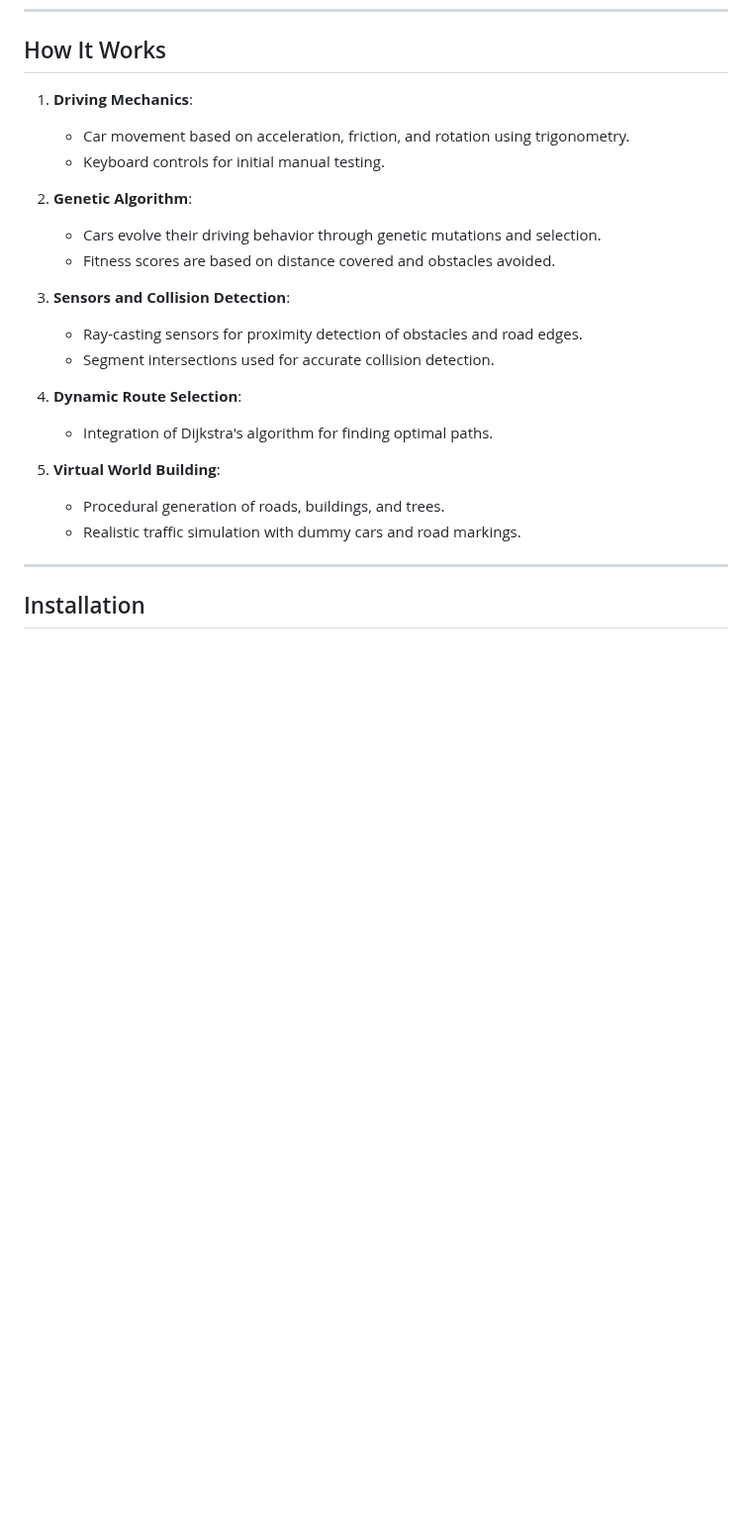
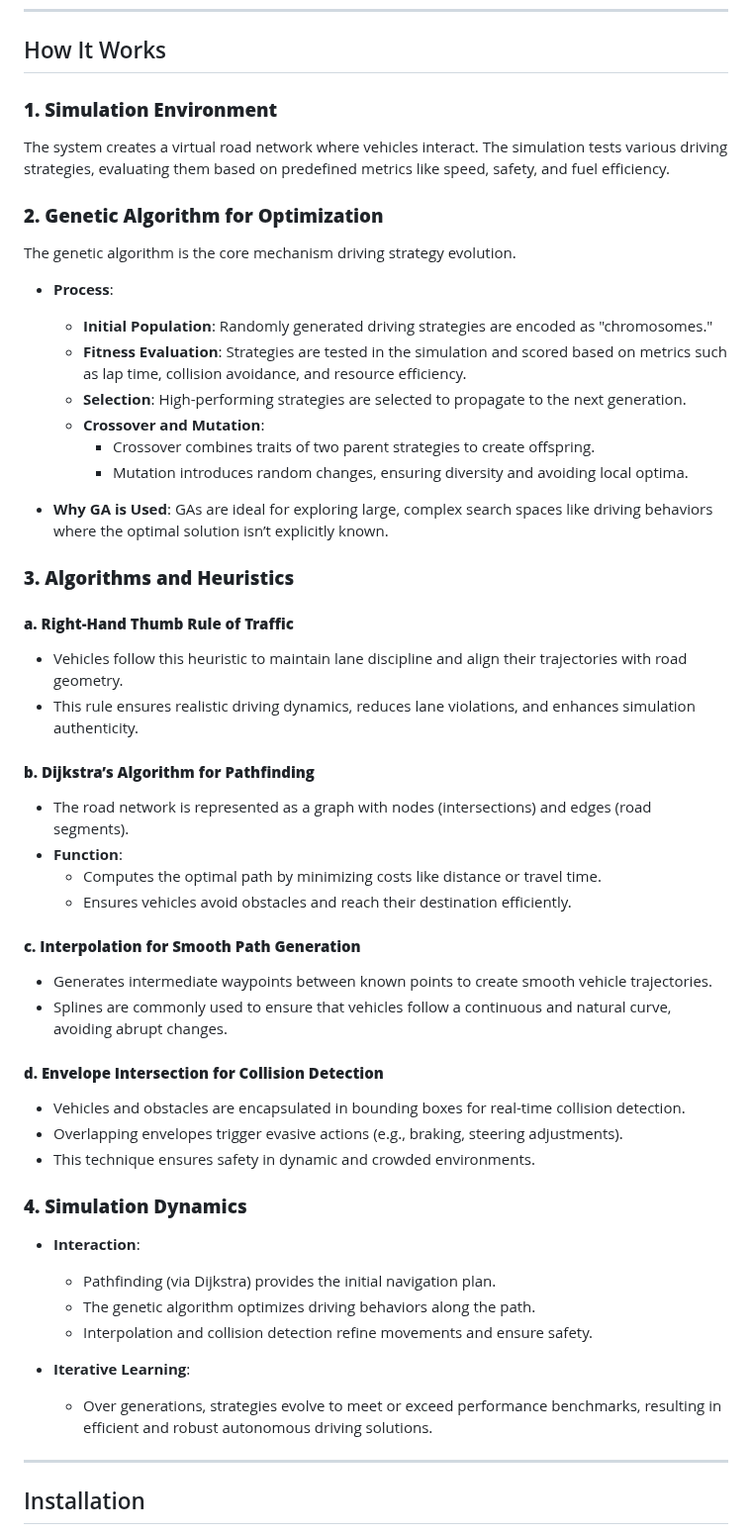
Before and after one commit to Shubhampatel001/EvoDrive-Genetic-Algorithm-for-Autonomous-Driving, a Markdown page: README.md, the part around the change. Shown at 99% size. Rendered like a GitHub page; blank space fills up the shorter version.

Commit message:
Updating readme.md
Co-authored by: Sayan <sayan112207@gmail.com>
Co-authored by: Shubham <vtshubham01@gmail.com>

```diff
--- a/README.md
+++ b/README.md
@@ -59,24 +59,52 @@ EvoDrive aims to simulate the following features in a dynamic environment:
 
 ## How It Works
 
-1. **Driving Mechanics**:
-   - Car movement based on acceleration, friction, and rotation using trigonometry.
-   - Keyboard controls for initial manual testing.
+### **1. Simulation Environment**
+The system creates a virtual road network where vehicles interact. The simulation tests various driving strategies, evaluating them based on predefined metrics like speed, safety, and fuel efficiency.
 
-2. **Genetic Algorithm**:
-   - Cars evolve their driving behavior through genetic mutations and selection.
-   - Fitness scores are based on distance covered and obstacles avoided.
+### **2. Genetic Algorithm for Optimization**
+The genetic algorithm is the core mechanism driving strategy evolution.
 
-3. **Sensors and Collision Detection**:
-   - Ray-casting sensors for proximity detection of obstacles and road edges.
-   - Segment intersections used for accurate collision detection.
+- **Process**:
+  - **Initial Population**: Randomly generated driving strategies are encoded as "chromosomes."
+  - **Fitness Evaluation**: Strategies are tested in the simulation and scored based on metrics such as lap time, collision avoidance, and resource efficiency.
+  - **Selection**: High-performing strategies are selected to propagate to the next generation.
+  - **Crossover and Mutation**:
+    - Crossover combines traits of two parent strategies to create offspring.
+    - Mutation introduces random changes, ensuring diversity and avoiding local optima.
 
-4. **Dynamic Route Selection**:
-   - Integration of Dijkstra's algorithm for finding optimal paths.
+- **Why GA is Used**:
+  GAs are ideal for exploring large, complex search spaces like driving behaviors where the optimal solution isn’t explicitly known.
 
-5. **Virtual World Building**:
-   - Procedural generation of roads, buildings, and trees.
-   - Realistic traffic simulation with dummy cars and road markings.
+### **3. Algorithms and Heuristics**
+
+#### **a. Right-Hand Thumb Rule of Traffic**
+- Vehicles follow this heuristic to maintain lane discipline and align their trajectories with road geometry.
+- This rule ensures realistic driving dynamics, reduces lane violations, and enhances simulation authenticity.
+
+#### **b. Dijkstra’s Algorithm for Pathfinding**
+- The road network is represented as a graph with nodes (intersections) and edges (road segments).
+- **Function**:
+  - Computes the optimal path by minimizing costs like distance or travel time.
+  - Ensures vehicles avoid obstacles and reach their destination efficiently.
+
+#### **c. Interpolation for Smooth Path Generation**
+- Generates intermediate waypoints between known points to create smooth vehicle trajectories.
+- Splines are commonly used to ensure that vehicles follow a continuous and natural curve, avoiding abrupt changes.
+
+#### **d. Envelope Intersection for Collision Detection**
+- Vehicles and obstacles are encapsulated in bounding boxes for real-time collision detection.
+- Overlapping envelopes trigger evasive actions (e.g., braking, steering adjustments).
+- This technique ensures safety in dynamic and crowded environments.
+
+### **4. Simulation Dynamics**
+- **Interaction**:
+  - Pathfinding (via Dijkstra) provides the initial navigation plan.
+  - The genetic algorithm optimizes driving behaviors along the path.
+  - Interpolation and collision detection refine movements and ensure safety.
+
+- **Iterative Learning**:
+  - Over generations, strategies evolve to meet or exceed performance benchmarks, resulting in efficient and robust autonomous driving solutions.
 
 ---
 
```
